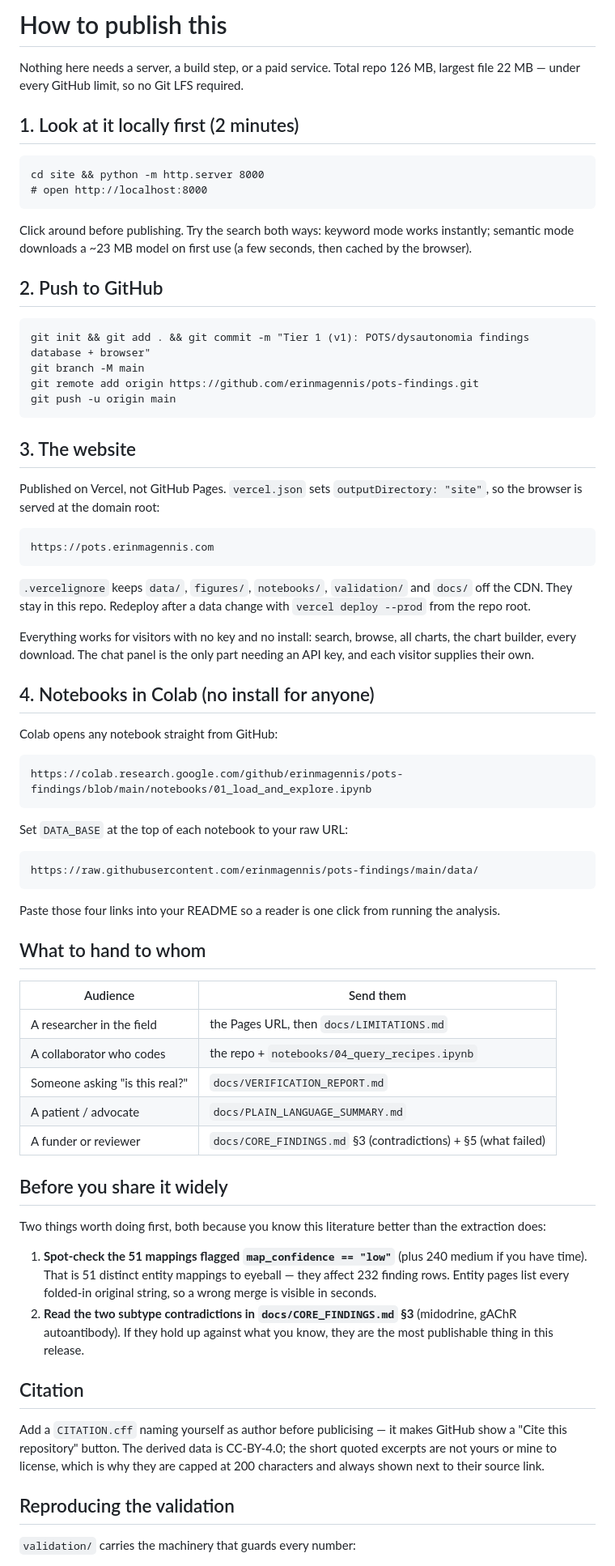
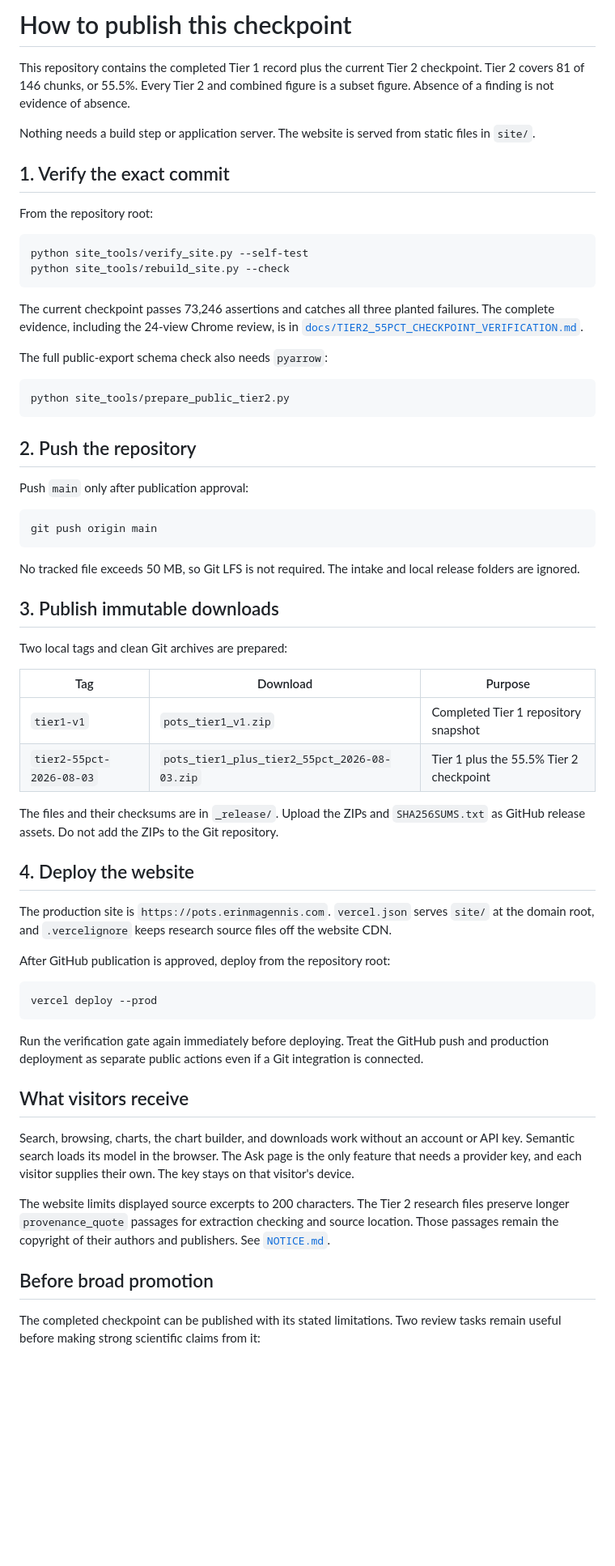
Before and after one commit to erinmagennis/pots-findings, a Markdown page: DEPLOY.md, the part around one of its changes. Shown at 81% size. GitHub-like rendering; blank space fills up the shorter version.

Commit message:
docs: update Tier 2 release and deploy guide

````diff
--- a/DEPLOY.md
+++ b/DEPLOY.md
@@ -1,76 +1,78 @@
-# How to publish this
+# How to publish this checkpoint
 
-Nothing here needs a server, a build step, or a paid service. Total repo 126 MB, largest file 22 MB —
-under every GitHub limit, so no Git LFS required.
+This repository contains the completed Tier 1 record plus the current Tier 2 checkpoint. Tier 2 covers 81 of
+146 chunks, or 55.5%. Every Tier 2 and combined figure is a subset figure. Absence of a finding is not evidence
+of absence.
 
-## 1. Look at it locally first (2 minutes)
+Nothing needs a build step or application server. The website is served from static files in `site/`.
 
-    cd site && python -m http.server 8000
-    # open http://localhost:8000
+## 1. Verify the exact commit
 
-Click around before publishing. Try the search both ways: keyword mode works instantly; semantic mode
-downloads a ~23 MB model on first use (a few seconds, then cached by the browser).
+From the repository root:
 
-## 2. Push to GitHub
+```bash
+python site_tools/verify_site.py --self-test
+python site_tools/rebuild_site.py --check
+```
 
-    git init && git add . && git commit -m "Tier 1 (v1): POTS/dysautonomia findings database + browser"
-    git branch -M main
-    git remote add origin https://github.com/erinmagennis/pots-findings.git
-    git push -u origin main
+The current checkpoint passes 73,246 assertions and catches all three planted failures. The complete evidence,
+including the 24-view Chrome review, is in
+[`docs/TIER2_55PCT_CHECKPOINT_VERIFICATION.md`](docs/TIER2_55PCT_CHECKPOINT_VERIFICATION.md).
 
-## 3. The website
+The full public-export schema check also needs `pyarrow`:
 
-Published on Vercel, not GitHub Pages. `vercel.json` sets `outputDirectory: "site"`, so the
-browser is served at the domain root:
+```bash
+python site_tools/prepare_public_tier2.py
+```
 
-    https://pots.erinmagennis.com
+## 2. Push the repository
 
-`.vercelignore` keeps `data/`, `figures/`, `notebooks/`, `validation/` and `docs/` off the CDN.
-They stay in this repo. Redeploy after a data change with `vercel deploy --prod` from the repo root.
+Push `main` only after publication approval:
 
-Everything works for visitors with no key and no install: search, browse, all charts, the chart
-builder, every download. The chat panel is the only part needing an API key, and each visitor
-supplies their own.
+```bash
+git push origin main
+```
 
-## 4. Notebooks in Colab (no install for anyone)
+No tracked file exceeds 50 MB, so Git LFS is not required. The intake and local release folders are ignored.
 
-Colab opens any notebook straight from GitHub:
+## 3. Publish immutable downloads
 
-    https://colab.research.google.com/github/erinmagennis/pots-findings/blob/main/notebooks/01_load_and_explore.ipynb
+Two local tags and clean Git archives are prepared:
 
-Set `DATA_BASE` at the top of each notebook to your raw URL:
+| Tag | Download | Purpose |
+|---|---|---|
+| `tier1-v1` | `pots_tier1_v1.zip` | Completed Tier 1 repository snapshot |
+| `tier2-55pct-2026-08-03` | `pots_tier1_plus_tier2_55pct_2026-08-03.zip` | Tier 1 plus the 55.5% Tier 2 checkpoint |
 
-    https://raw.githubusercontent.com/erinmagennis/pots-findings/main/data/
+The files and their checksums are in `_release/`. Upload the ZIPs and `SHA256SUMS.txt` as GitHub release assets.
+Do not add the ZIPs to the Git repository.
 
-Paste those four links into your README so a reader is one click from running the analysis.
+## 4. Deploy the website
 
-## What to hand to whom
+The production site is `https://pots.erinmagennis.com`. `vercel.json` serves `site/` at the domain root, and
+`.vercelignore` keeps research source files off the website CDN.
 
-| Audience | Send them |
-|---|---|
-| A researcher in the field | the Pages URL, then `docs/LIMITATIONS.md` |
-| A collaborator who codes | the repo + `notebooks/04_query_recipes.ipynb` |
-| Someone asking "is this real?" | `docs/VERIFICATION_REPORT.md` |
-| A patient / advocate | `docs/PLAIN_LANGUAGE_SUMMARY.md` |
-| A funder or reviewer | `docs/CORE_FINDINGS.md` §3 (contradictions) + §5 (what failed) |
+After GitHub publication is approved, deploy from the repository root:
 
-## Before you share it widely
+```bash
+vercel deploy --prod
+```
 
-Two things worth doing first, both because you know this literature better than the extraction does:
+Run the verification gate again immediately before deploying. Treat the GitHub push and production deployment
+as separate public actions even if a Git integration is connected.
 
-1. **Spot-check the 51 mappings flagged `map_confidence == "low"`** (plus 240 medium if you have
-   time). That is 51 distinct entity mappings to eyeball — they affect 232 finding rows. Entity pages list every folded-in original string, so a wrong merge is
-   visible in seconds.
-2. **Read the two subtype contradictions in `docs/CORE_FINDINGS.md` §3** (midodrine, gAChR autoantibody). If
-   they hold up against what you know, they are the most publishable thing in this release.
+## What visitors receive
 
-## Citation
+Search, browsing, charts, the chart builder, and downloads work without an account or API key. Semantic search
+loads its model in the browser. The Ask page is the only feature that needs a provider key, and each visitor
+supplies their own. The key stays on that visitor's device.
 
-Add a `CITATION.cff` naming yourself as author before publicising — it makes GitHub show a "Cite this
-repository" button. The derived data is CC-BY-4.0; the short quoted excerpts are not yours or mine to
-license, which is why they are capped at 200 characters and always shown next to their source link.
+The website limits displayed source excerpts to 200 characters. The Tier 2 research files preserve longer
+`provenance_quote` passages for extraction checking and source location. Those passages remain the copyright of
+their authors and publishers. See [`NOTICE.md`](NOTICE.md).
 
-## Reproducing the validation
+## Before broad promotion
 
-`validation/` carries the machinery that guards every number:
+The completed checkpoint can be published with its stated limitations. Two review tasks remain useful before
+making strong scientific claims from it:
 
````
Also changed, not shown: other parts of DEPLOY.md (+4 -8 lines).
